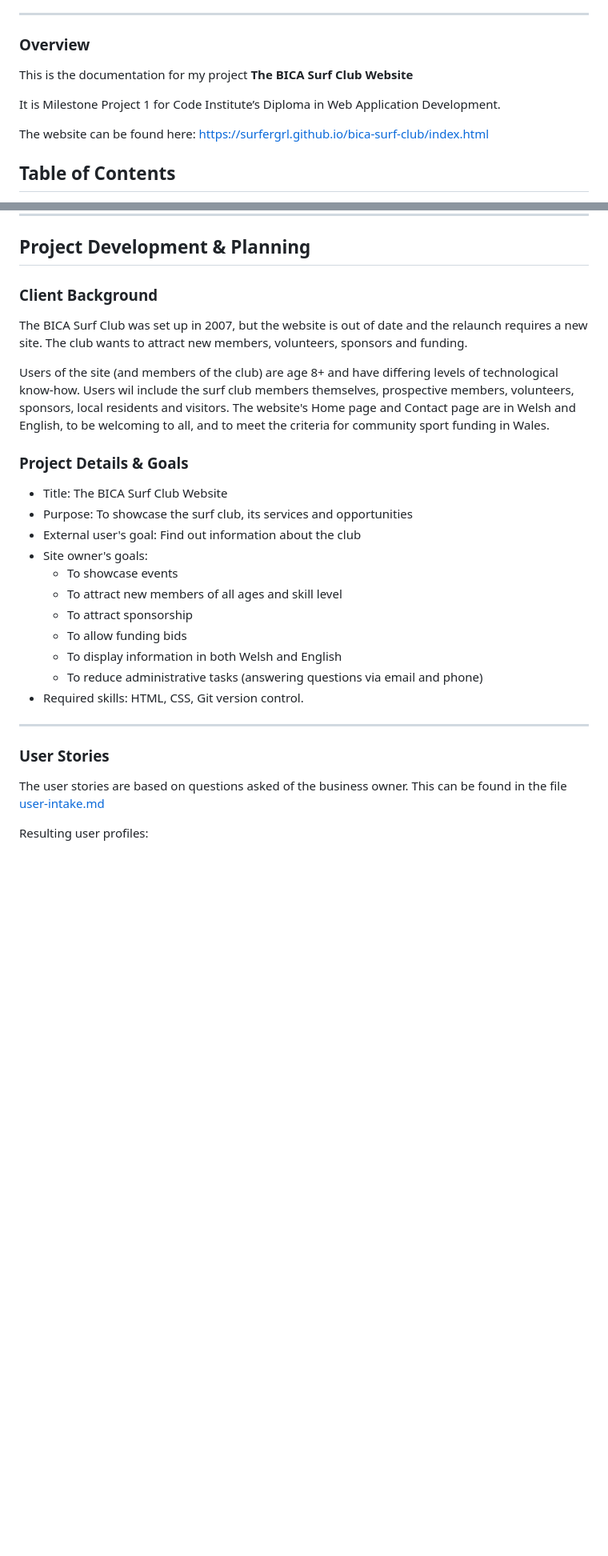
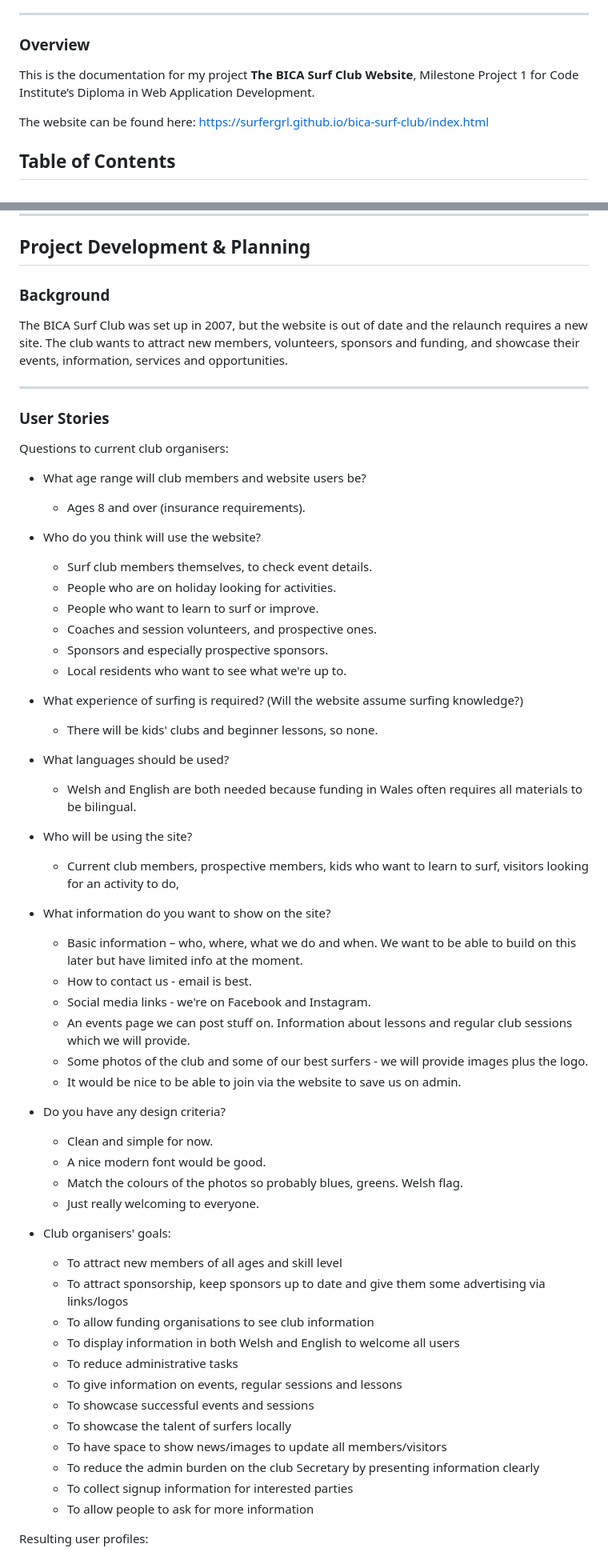
Before and after one commit to surfergrl/bica-surf-club, a Markdown page: README.md, 2 parts joined by grey strips. Shown: that part at 80% size. GitHub-like rendering; blank space fills up the shorter version.

```diff
--- a/README.md
+++ b/README.md
@@ -9,9 +9,7 @@ By Kat Dawes
 ---
 ### Overview
 
-This is the documentation for my project **The BICA Surf Club Website**
-
-It is Milestone Project 1 for Code Institute’s Diploma in Web Application Development.
+This is the documentation for my project **The BICA Surf Club Website**, Milestone Project 1 for Code Institute’s Diploma in Web Application Development.
 
 The website can be found here: https://surfergrl.github.io/bica-surf-club/index.html
 
@@ -37,30 +35,56 @@ The website can be found here: https://surfergrl.github.io/bica-surf-club/index.
 
 ## Project Development & Planning
 
-### Client Background
+### Background
 
-The BICA Surf Club was set up in 2007, but the website is out of date and the relaunch requires a new site. The club wants to attract new members, volunteers, sponsors and funding.
-
-Users of the site (and members of the club) are age 8+ and have differing levels of technological know-how. Users wil include the surf club members themselves, prospective members, volunteers, sponsors, local residents and visitors. The website's Home page and Contact page are in Welsh and English, to be welcoming to all, and to meet the criteria for community sport funding in Wales.
-
-### Project Details & Goals
-
-- Title: The BICA Surf Club Website
-- Purpose: To showcase the surf club, its services and opportunities
-- External user's goal: Find out information about the club
-- Site owner's goals:
-  - To showcase events
-  - To attract new members of all ages and skill level
-  - To attract sponsorship
-  - To allow funding bids
-  - To display information in both Welsh and English
-  - To reduce administrative tasks (answering questions via email and phone)
-- Required skills: HTML, CSS, Git version control.
+The BICA Surf Club was set up in 2007, but the website is out of date and the relaunch requires a new site. The club wants to attract new members, volunteers, sponsors and funding, and showcase their events, information, services and opportunities.
 
 ---
 
 ### User Stories
 
-The user stories are based on questions asked of the business owner. This can be found in the file [user-intake.md](user-intake.md)
+Questions to current club organisers:
+
+- What age range will club members and website users be?
+  - Ages 8 and over (insurance requirements).
+- Who do you think will use the website?
+  - Surf club members themselves, to check event details.
+  - People who are on holiday looking for activities.
+  - People who want to learn to surf or improve.
+  - Coaches and session volunteers, and prospective ones.
+  - Sponsors and especially prospective sponsors.
+  - Local residents who want to see what we're up to.
+- What experience of surfing is required? (Will the website assume surfing knowledge?)
+  - There will be kids' clubs and beginner lessons, so none.
+- What languages should be used?
+  - Welsh and English are both needed because funding in Wales often requires all materials to be bilingual.
+- Who will be using the site?
+  - Current club members, prospective members, kids who want to learn to surf, visitors looking for an activity to do,
+- What information do you want to show on the site?
+  - Basic information – who, where, what we do and when. We want to be able to build on this later but have limited info at the moment.
+  - How to contact us - email is best.
+  - Social media links - we're on Facebook and Instagram.
+  - An events page we can post stuff on. Information about lessons and regular club sessions which we will provide.
+  - Some photos of the club and some of our best surfers - we will provide images plus the logo.
+  - It would be nice to be able to join via the website to save us on admin.
+- Do you have any design criteria?
+  - Clean and simple for now.
+  - A nice modern font would be good.
+  - Match the colours of the photos so probably blues, greens. Welsh flag.
+  - Just really welcoming to everyone.
+
+- Club organisers' goals:
+  - To attract new members of all ages and skill level
+  - To attract sponsorship, keep sponsors up to date and give them some advertising via links/logos
+  - To allow funding organisations to see club information
+  - To display information in both Welsh and English to welcome all users
+  - To reduce administrative tasks
+  - To give information on events, regular sessions and lessons
+  - To showcase successful events and sessions
+  - To showcase the talent of surfers locally
+  - To have space to show news/images to update all members/visitors
+  - To reduce the admin burden on the club Secretary by presenting information clearly
+  - To collect signup information for interested parties
+  - To allow people to ask for more information
 
 Resulting user profiles:
```
Also changed, not shown: other parts of README.md (+77 -107 lines).
